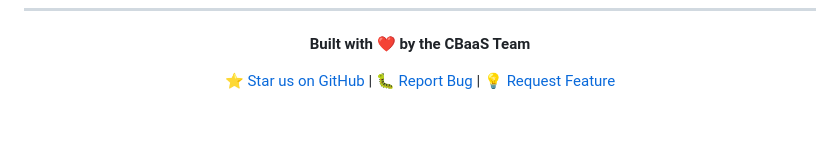
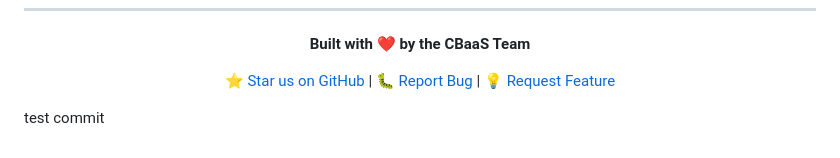
Before and after one commit to ayyadurai-k/CBaaS, a Markdown page: README.md, the part around the change. Rendered like a GitHub page; blank space fills up the shorter version.

Commit message:
chore: add test commit to README for demonstration purposes

```diff
--- a/README.md
+++ b/README.md
@@ -1100,3 +1100,6 @@ This project is licensed under the **MIT License** - see the [LICENSE](LICENSE)
 [⭐ Star us on GitHub](https://github.com/ayyadurai-k/CBaaS) | [🐛 Report Bug](https://github.com/ayyadurai-k/CBaaS/issues) | [💡 Request Feature](https://github.com/ayyadurai-k/CBaaS/issues)
 
 </div>
+
+
+test commit
```
